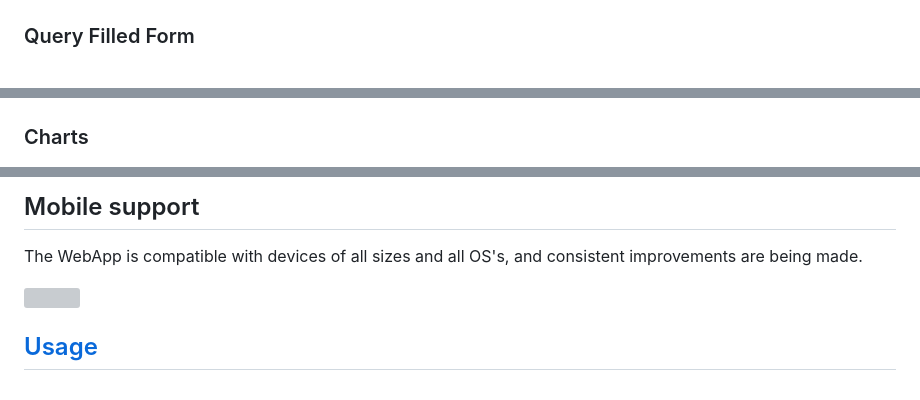
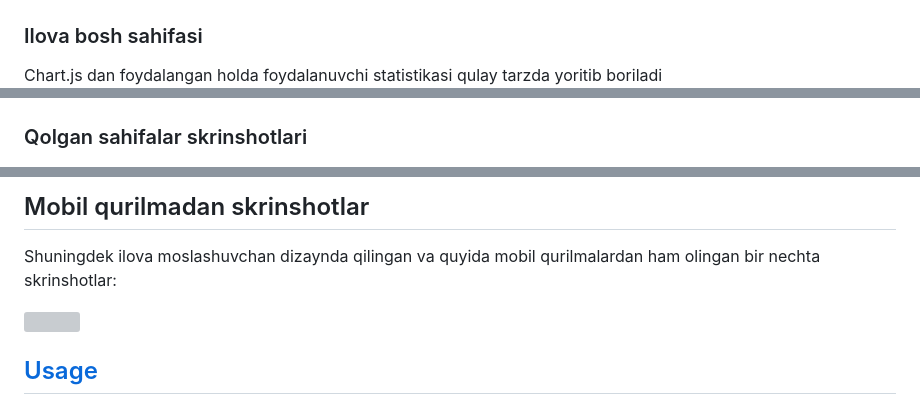
Before and after one commit to abbouse/PulStat, a Markdown page: README.md, 3 parts joined by grey strips. Drawn GitHub-style; grey boxes are pictures that could not be loaded.

```diff
--- a/README.md
+++ b/README.md
@@ -17,8 +17,9 @@ Kirish va ro\'yxatdan o\'tish qismiga alohida etibor berilgan holda chiroyli hol
 
 <img src="https://github.com/abbouse/PulStat/raw/master/screenshot/screen.jpg" width="46%"> <img src="https://github.com/abbouse/PulStat/raw/master/screenshot/screen2.jpg" width="46%">
 
-### Query Filled Form
+### Ilova bosh sahifasi
+Chart.js dan foydalangan holda foydalanuvchi statistikasi qulay tarzda yoritib boriladi
 ![](https://github.com/abbouse/PulStat/raw/master/screenshot/screen3.jpg)
 
-### Charts
+### Qolgan sahifalar skrinshotlari
 ![](https://github.com/abbouse/PulStat/raw/master/screenshot/screen4.jpg)
@@ -27,7 +29,7 @@ Kirish va ro\'yxatdan o\'tish qismiga alohida etibor berilgan holda chiroyli hol
 
 
-## Mobile support
-The WebApp is compatible with devices of all sizes and all OS's, and consistent improvements are being made.
+## Mobil qurilmadan skrinshotlar
+Shuningdek ilova moslashuvchan dizaynda qilingan va quyida mobil qurilmalardan ham olingan bir nechta skrinshotlar:
 
 ![](https://iharsh234.github.io/WebApp/images/demo/mobile.png)
 
```
Also changed, not shown: other parts of README.md (+3 -2 lines).
